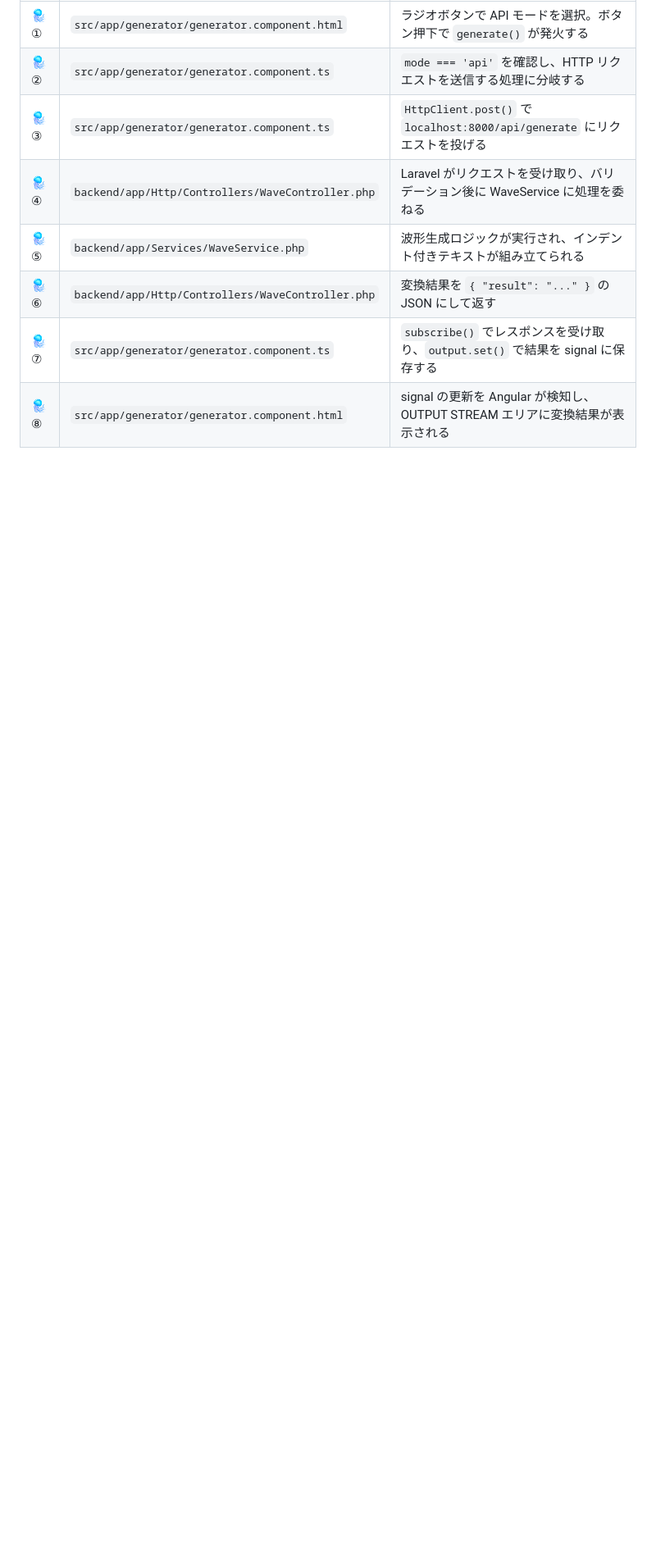
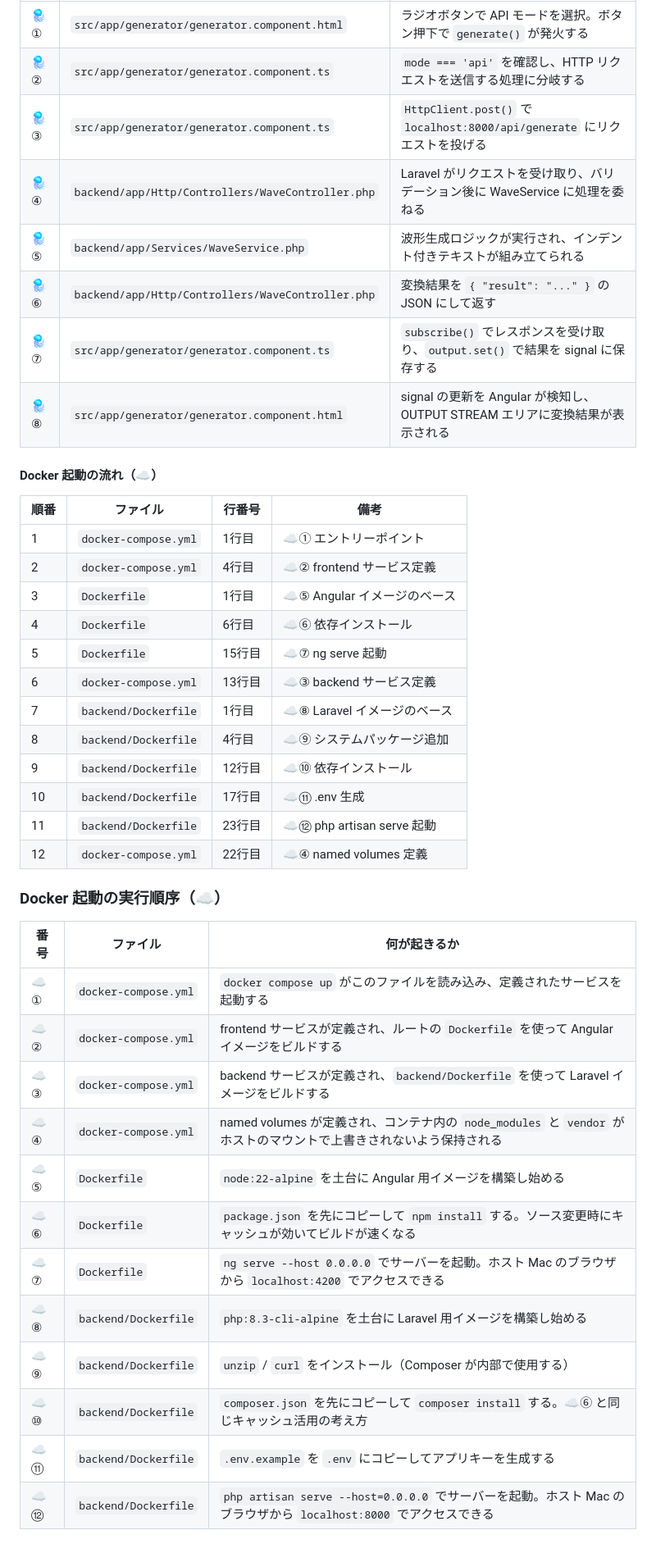
Before and after one commit to yamabishi-okko/kakoha-generator, a Markdown page: README.md, the part around one of its changes. Shown at 82% size. Rendered like a GitHub page; blank space fills up the shorter version.

Commit message:
README・行番号メモをDocker化に合わせて更新

```diff
--- a/README.md
+++ b/README.md
@@ -170,3 +182,37 @@ ng build
 | 🪼⑥ | `backend/app/Http/Controllers/WaveController.php` | 変換結果を `{ "result": "..." }` の JSON にして返す |
 | 🪼⑦ | `src/app/generator/generator.component.ts` | `subscribe()` でレスポンスを受け取り、`output.set()` で結果を signal に保存する |
 | 🪼⑧ | `src/app/generator/generator.component.html` | signal の更新を Angular が検知し、OUTPUT STREAM エリアに変換結果が表示される |
+
+#### Docker 起動の流れ（☁️）
+
+| 順番 | ファイル | 行番号 | 備考 |
+| ---- | -------- | ------ | ---- |
+| 1 | `docker-compose.yml` | 1行目 | ☁️① エントリーポイント |
+| 2 | `docker-compose.yml` | 4行目 | ☁️② frontend サービス定義 |
+| 3 | `Dockerfile` | 1行目 | ☁️⑤ Angular イメージのベース |
+| 4 | `Dockerfile` | 6行目 | ☁️⑥ 依存インストール |
+| 5 | `Dockerfile` | 15行目 | ☁️⑦ ng serve 起動 |
+| 6 | `docker-compose.yml` | 13行目 | ☁️③ backend サービス定義 |
+| 7 | `backend/Dockerfile` | 1行目 | ☁️⑧ Laravel イメージのベース |
+| 8 | `backend/Dockerfile` | 4行目 | ☁️⑨ システムパッケージ追加 |
+| 9 | `backend/Dockerfile` | 12行目 | ☁️⑩ 依存インストール |
+| 10 | `backend/Dockerfile` | 17行目 | ☁️⑪ .env 生成 |
+| 11 | `backend/Dockerfile` | 23行目 | ☁️⑫ php artisan serve 起動 |
+| 12 | `docker-compose.yml` | 22行目 | ☁️④ named volumes 定義 |
+
+### Docker 起動の実行順序（☁️）
+
+| 番号 | ファイル | 何が起きるか |
+| ---- | -------- | ------------ |
+| ☁️① | `docker-compose.yml` | `docker compose up` がこのファイルを読み込み、定義されたサービスを起動する |
+| ☁️② | `docker-compose.yml` | frontend サービスが定義され、ルートの `Dockerfile` を使って Angular イメージをビルドする |
+| ☁️③ | `docker-compose.yml` | backend サービスが定義され、`backend/Dockerfile` を使って Laravel イメージをビルドする |
+| ☁️④ | `docker-compose.yml` | named volumes が定義され、コンテナ内の `node_modules` と `vendor` がホストのマウントで上書きされないよう保持される |
+| ☁️⑤ | `Dockerfile` | `node:22-alpine` を土台に Angular 用イメージを構築し始める |
+| ☁️⑥ | `Dockerfile` | `package.json` を先にコピーして `npm install` する。ソース変更時にキャッシュが効いてビルドが速くなる |
+| ☁️⑦ | `Dockerfile` | `ng serve --host 0.0.0.0` でサーバーを起動。ホスト Mac のブラウザから `localhost:4200` でアクセスできる |
+| ☁️⑧ | `backend/Dockerfile` | `php:8.3-cli-alpine` を土台に Laravel 用イメージを構築し始める |
+| ☁️⑨ | `backend/Dockerfile` | `unzip` / `curl` をインストール（Composer が内部で使用する） |
+| ☁️⑩ | `backend/Dockerfile` | `composer.json` を先にコピーして `composer install` する。☁️⑥ と同じキャッシュ活用の考え方 |
+| ☁️⑪ | `backend/Dockerfile` | `.env.example` を `.env` にコピーしてアプリキーを生成する |
+| ☁️⑫ | `backend/Dockerfile` | `php artisan serve --host=0.0.0.0` でサーバーを起動。ホスト Mac のブラウザから `localhost:8000` でアクセスできる |
```
Also changed, not shown: other parts of README.md (+12 -0 lines), tmp_comment_lines.md (+43 -26 lines).
